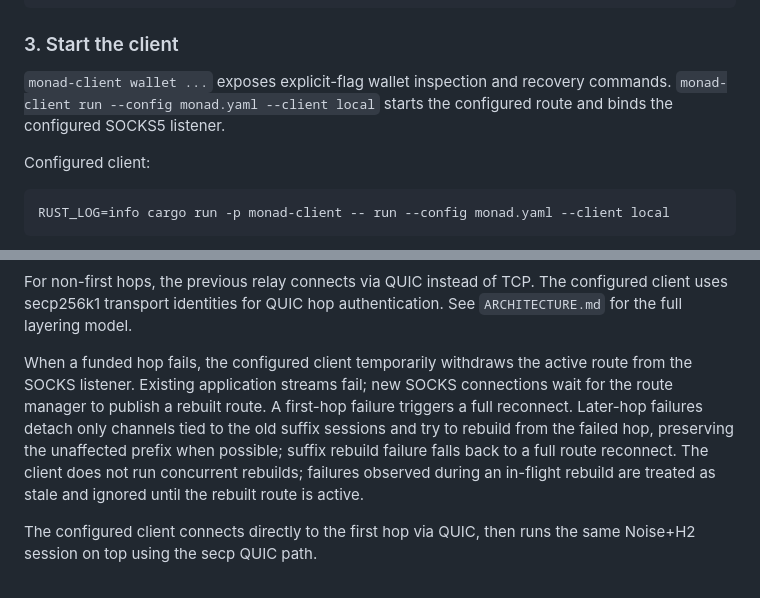
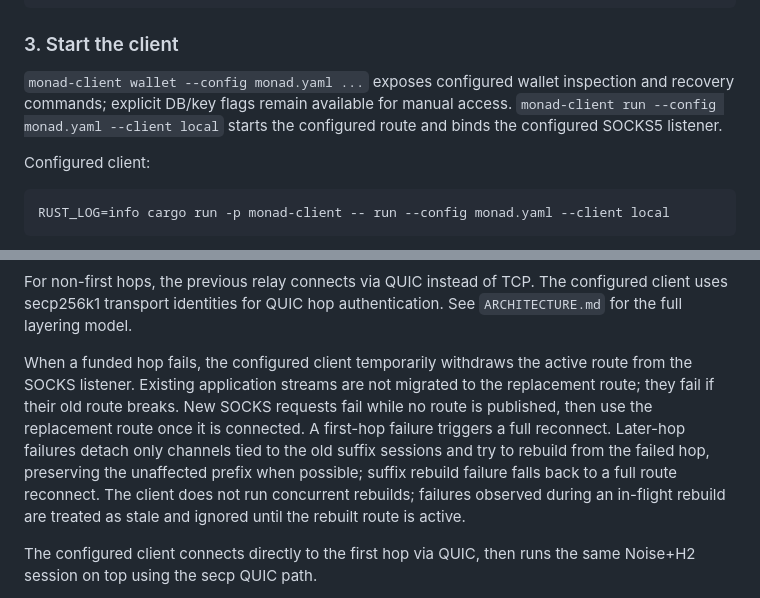
Before and after one commit to SatsAndSports/MONAD, a Markdown page: README.md, 2 parts joined by grey strips. GitHub-like rendering.

Commit message:
little doc sweep, about rebuilding mostly

```diff
--- a/README.md
+++ b/README.md
@@ -425,8 +425,9 @@ RUST_LOG=info cargo run -p monad-relay -- run --config monad.yaml --relay hop2
 
 ### 3. Start the client
 
-`monad-client wallet ...` exposes explicit-flag wallet inspection and recovery
-commands. `monad-client run --config monad.yaml --client local` starts the
+`monad-client wallet --config monad.yaml ...` exposes configured wallet
+inspection and recovery commands; explicit DB/key flags remain available for
+manual access. `monad-client run --config monad.yaml --client local` starts the
 configured route and binds the configured SOCKS5 listener.
 
 Configured client:
@@ -482,14 +483,15 @@ configured client uses secp256k1 transport identities for QUIC hop
 authentication. See `ARCHITECTURE.md` for the full layering model.
 
 When a funded hop fails, the configured client temporarily withdraws the active
-route from the SOCKS listener. Existing application streams fail; new SOCKS
-connections wait for the route manager to publish a rebuilt route. A first-hop
-failure triggers a full reconnect. Later-hop failures detach only channels tied
-to the old suffix sessions and try to rebuild from the failed hop, preserving
-the unaffected prefix when possible; suffix rebuild failure falls back to a full
-route reconnect. The client does not run concurrent rebuilds; failures observed
-during an in-flight rebuild are treated as stale and ignored until the rebuilt
-route is active.
+route from the SOCKS listener. Existing application streams are not migrated to
+the replacement route; they fail if their old route breaks. New SOCKS requests
+fail while no route is published, then use the replacement route once it is
+connected. A first-hop failure triggers a full reconnect. Later-hop failures
+detach only channels tied to the old suffix sessions and try to rebuild from the
+failed hop, preserving the unaffected prefix when possible; suffix rebuild
+failure falls back to a full route reconnect. The client does not run concurrent
+rebuilds; failures observed during an in-flight rebuild are treated as stale and
+ignored until the rebuilt route is active.
 
 The configured client connects directly to the first hop via QUIC, then runs
 the same Noise+H2 session on top using the secp QUIC path.
```
Also changed, not shown: AGENTS.md (+1 -1 lines), ARCHITECTURE.md (+9 -7 lines).
